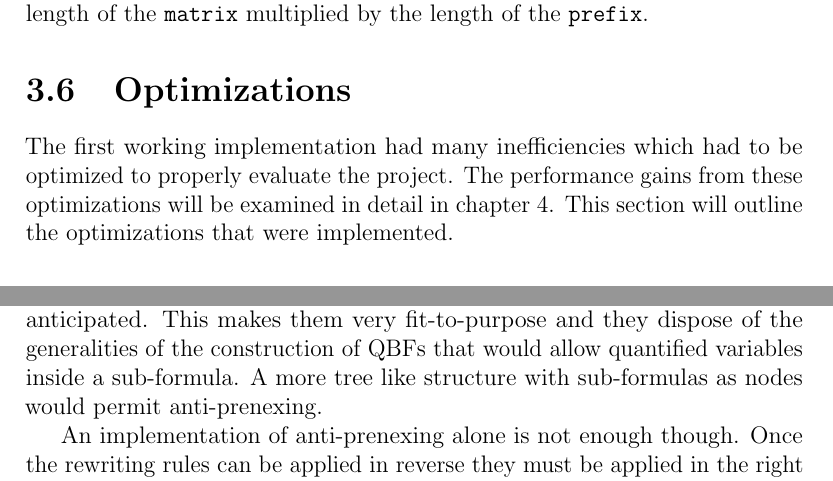
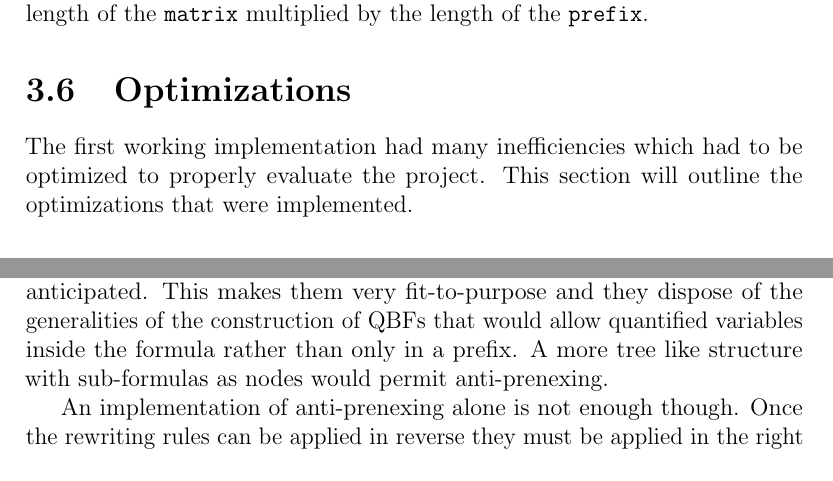
Before and after one commit to DavidTheWin/thirdyearproject, a LaTeX document (report.tex, which reads development.tex, futurework.tex): two parts of pages 26 and 35 of 59, joined at a grey line, cut so that both start at the same text. Compiled offline with pdfLaTeX.

Commit message:
final commit few things fixed up

```diff
--- a/development.tex
+++ b/development.tex
@@ -156,7 +156,7 @@ The trivial dependency scheme is computed in linear time. The \texttt{prefix} is
 The current implementation of the standard dependency scheme is not very well optimized. An optimization is discussed in section~\ref{tractablestddepscheme}. The current implementation performs one pass over the \texttt{matrix} to build the list of variables in the same clause as the given variable and has to repeat this for every existential variable. Therefore it runs in time proportional to the length of the \texttt{matrix} multiplied by the length of the \texttt{prefix}.
 
 \section{Optimizations} \label{optimizations}
-The first working implementation had many inefficiencies which had to be optimized to properly evaluate the project. The performance gains from these optimizations will be examined in detail in chapter~\ref{evaluation}. This section will outline the optimizations that were implemented.
+The first working implementation had many inefficiencies which had to be optimized to properly evaluate the project. This section will outline the optimizations that were implemented.
 
 \subsection{Skolemization}
 The original implementation of Skolemization was closer to the theoretical idea of Skolemization wherein the instances of an existential variable are replaced by Skolem functions and this process is repeated for each existential variable. However this approach rebuilds the entire \texttt{matrix} at each step which is an incredibly costly operation. The current implementation performs only one rebuilding of the \texttt{matrix} after computing the variables to be replaced and the Skolem functions replacing them up front rather than when needed.
--- a/futurework.tex
+++ b/futurework.tex
@@ -13,6 +13,6 @@ Samer and Szeider~\cite{samer2009backdoor} detailed one more dependency scheme i
 \section{Anti-prenexing}
 Section~\ref{qbf} discussed prenexing where a series of rewrite rules are performed on a formula to bring the quantifiers to the front of the formula to form a prefix. This prenexing process is not deterministic though. A different choice of rewrite rules could lead to a different order of quantifiers in the prefix which could in turn lead to fewer dependencies if existential variables are moved further up the prefix. Anti-prenexing is the process of applying the rewrite rules in reverse to backtrack to a choice of rewrite rules to try another choice in the hope that it gives a better prenexing.
 
-Section~\ref{datastructures} discussed the \texttt{qbf} and \texttt{fol\_qbf} data structures. It is hard to implement anti-prenexing on these data structures as the \texttt{clause} type only allows for \texttt{literal}s so introducing \texttt{quantified\_variable}s via anti-prenexing (which would split the prefix and add quantifiers into the clauses) is not possible. These data structures were designed with the QDIMACS input format in mind which is already prenexed so anti-prenexing was not anticipated. This makes them very fit-to-purpose and they dispose of the generalities of the construction of \glspl{qbf} that would allow quantified variables inside a sub-formula. A more tree like structure with sub-formulas as nodes would permit anti-prenexing.
+Section~\ref{datastructures} discussed the \texttt{qbf} and \texttt{fol\_qbf} data structures. It is hard to implement anti-prenexing on these data structures as the \texttt{clause} type only allows for \texttt{literal}s so introducing \texttt{quantified\_variable}s via anti-prenexing (which would split the prefix and add quantifiers into the clauses) is not possible. These data structures were designed with the QDIMACS input format in mind which is already prenexed so anti-prenexing was not anticipated. This makes them very fit-to-purpose and they dispose of the generalities of the construction of \glspl{qbf} that would allow quantified variables inside the formula rather than only in a prefix. A more tree like structure with sub-formulas as nodes would permit anti-prenexing.
 
 An implementation of anti-prenexing alone is not enough though. Once the rewriting rules can be applied in reverse they must be applied in the right way so as to be advantageous whereas it is possible to arrive back at the same prenexing or potentially even a worse prenexing. Therefore heuristics are required to determine which rules to use in which order to aim for an advantageous prenexing.
```
Also changed, not shown: appendix/ganttchart.tex (+1 -1 lines), evaluation.tex (+1 -1 lines), report.pdf.
